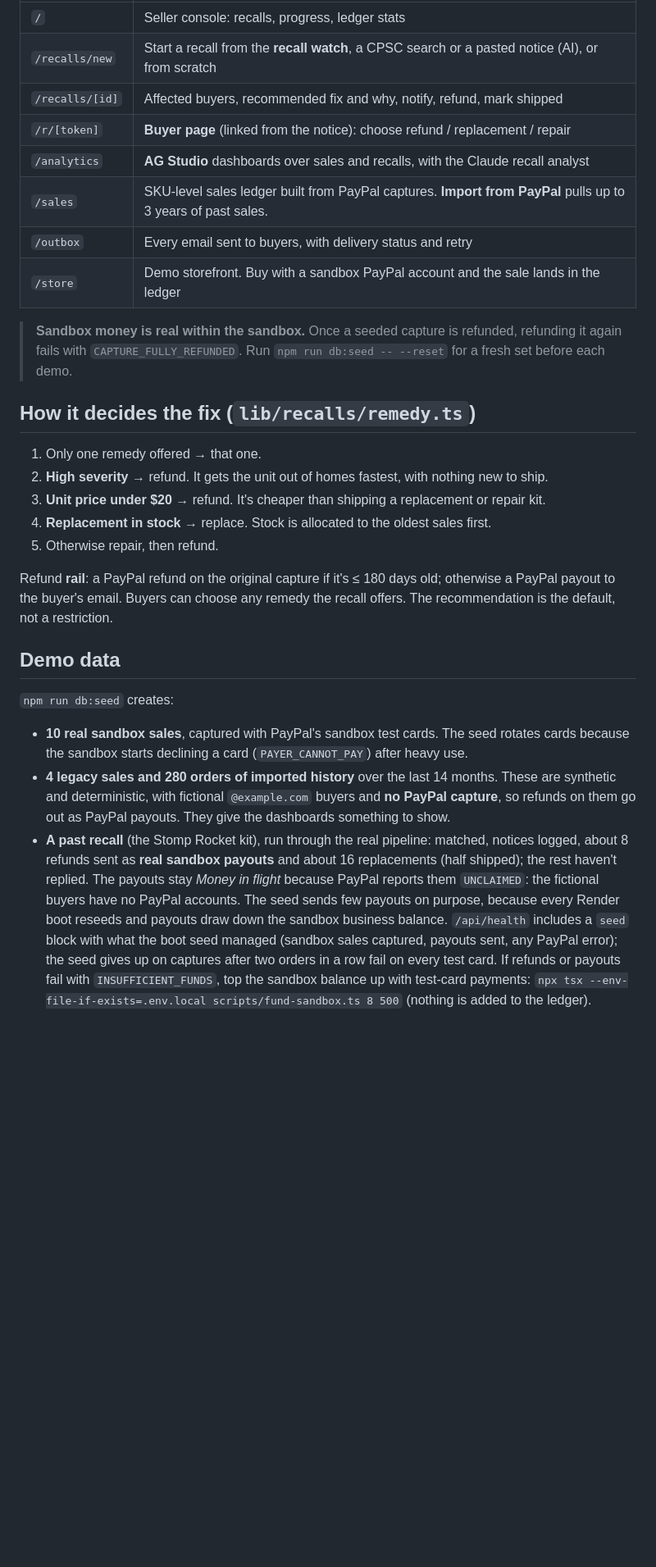
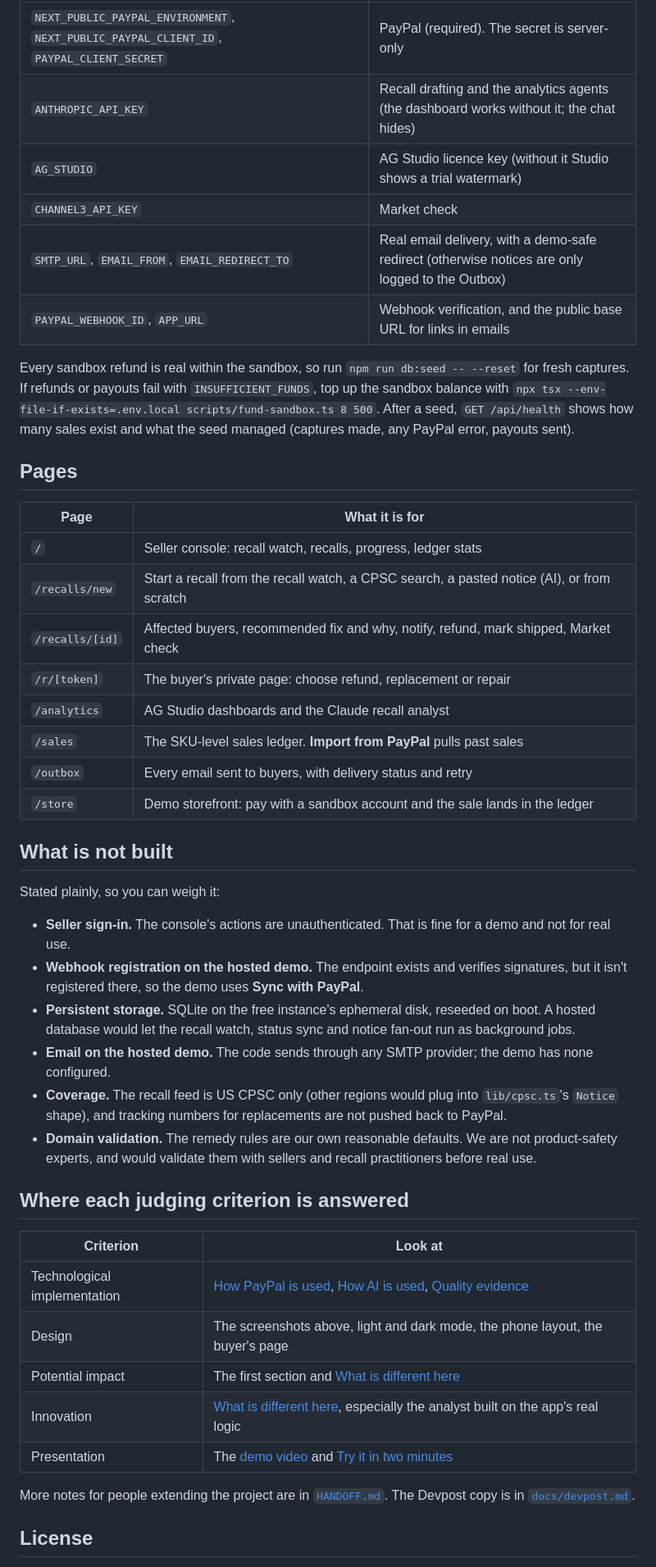
Before and after one commit to shiwani42/recall-desk, a Markdown page: README.md, the part around one of its changes. Shown at 82% size. Drawn GitHub-style; blank space fills up the shorter version.

```diff
--- a/README.md
+++ b/README.md
@@ -102,32 +147,48 @@ npm run dev                  # http://localhost:3000
 | --- | --- |
-| `/` | Seller console: recalls, progress, ledger stats |
-| `/recalls/new` | Start a recall from the **recall watch**, a CPSC search or a pasted notice (AI), or from scratch |
-| `/recalls/[id]` | Affected buyers, recommended fix and why, notify, refund, mark shipped |
-| `/r/[token]` | **Buyer page** (linked from the notice): choose refund / replacement / repair |
-| `/analytics` | **AG Studio** dashboards over sales and recalls, with the Claude recall analyst |
-| `/sales` | SKU-level sales ledger built from PayPal captures. **Import from PayPal** pulls up to 3 years of past sales. |
+| `NEXT_PUBLIC_PAYPAL_ENVIRONMENT`, `NEXT_PUBLIC_PAYPAL_CLIENT_ID`, `PAYPAL_CLIENT_SECRET` | PayPal (required). The secret is server-only |
+| `ANTHROPIC_API_KEY` | Recall drafting and the analytics agents (the dashboard works without it; the chat hides) |
+| `AG_STUDIO` | AG Studio licence key (without it Studio shows a trial watermark) |
+| `CHANNEL3_API_KEY` | Market check |
+| `SMTP_URL`, `EMAIL_FROM`, `EMAIL_REDIRECT_TO` | Real email delivery, with a demo-safe redirect (otherwise notices are only logged to the Outbox) |
+| `PAYPAL_WEBHOOK_ID`, `APP_URL` | Webhook verification, and the public base URL for links in emails |
+
+Every sandbox refund is real within the sandbox, so run `npm run db:seed -- --reset` for fresh captures. If refunds or payouts fail with `INSUFFICIENT_FUNDS`, top up the sandbox balance with `npx tsx --env-file-if-exists=.env.local scripts/fund-sandbox.ts 8 500`. After a seed, `GET /api/health` shows how many sales exist and what the seed managed (captures made, any PayPal error, payouts sent).
+
+## Pages
+
+| Page | What it is for |
+| --- | --- |
+| `/` | Seller console: recall watch, recalls, progress, ledger stats |
+| `/recalls/new` | Start a recall from the recall watch, a CPSC search, a pasted notice (AI), or from scratch |
+| `/recalls/[id]` | Affected buyers, recommended fix and why, notify, refund, mark shipped, Market check |
+| `/r/[token]` | The buyer's private page: choose refund, replacement or repair |
+| `/analytics` | AG Studio dashboards and the Claude recall analyst |
+| `/sales` | The SKU-level sales ledger. **Import from PayPal** pulls past sales |
 | `/outbox` | Every email sent to buyers, with delivery status and retry |
-| `/store` | Demo storefront. Buy with a sandbox PayPal account and the sale lands in the ledger |
+| `/store` | Demo storefront: pay with a sandbox account and the sale lands in the ledger |
 
-> **Sandbox money is real within the sandbox.** Once a seeded capture is refunded, refunding it again fails
-> with `CAPTURE_FULLY_REFUNDED`. Run `npm run db:seed -- --reset` for a fresh set before each demo.
+## What is not built
 
-## How it decides the fix (`lib/recalls/remedy.ts`)
+Stated plainly, so you can weigh it:
 
-1. Only one remedy offered → that one.
-2. **High severity** → refund. It gets the unit out of homes fastest, with nothing new to ship.
-3. **Unit price under $20** → refund. It's cheaper than shipping a replacement or repair kit.
-4. **Replacement in stock** → replace. Stock is allocated to the oldest sales first.
-5. Otherwise repair, then refund.
+- **Seller sign-in.** The console's actions are unauthenticated. That is fine for a demo and not for real use.
+- **Webhook registration on the hosted demo.** The endpoint exists and verifies signatures, but it isn't registered there, so the demo uses **Sync with PayPal**.
+- **Persistent storage.** SQLite on the free instance's ephemeral disk, reseeded on boot. A hosted database would let the recall watch, status sync and notice fan-out run as background jobs.
+- **Email on the hosted demo.** The code sends through any SMTP provider; the demo has none configured.
+- **Coverage.** The recall feed is US CPSC only (other regions would plug into `lib/cpsc.ts`'s `Notice` shape), and tracking numbers for replacements are not pushed back to PayPal.
+- **Domain validation.** The remedy rules are our own reasonable defaults. We are not product-safety experts, and would validate them with sellers and recall practitioners before real use.
 
-Refund **rail**: a PayPal refund on the original capture if it's ≤ 180 days old; otherwise a PayPal payout to the buyer's email.
-Buyers can choose any remedy the recall offers. The recommendation is the default, not a restriction.
+## Where each judging criterion is answered
 
-## Demo data
+| Criterion | Look at |
+| --- | --- |
+| Technological implementation | [How PayPal is used](#how-paypal-is-used), [How AI is used](#how-ai-is-used), [Quality evidence](#quality-evidence) |
+| Design | The screenshots above, light and dark mode, the phone layout, the buyer's page |
+| Potential impact | The first section and [What is different here](#what-is-different-here) |
+| Innovation | [What is different here](#what-is-different-here), especially the analyst built on the app's real logic |
+| Presentation | The [demo video](https://youtu.be/Kse_1R138iQ) and [Try it in two minutes](#try-it-in-two-minutes-no-credentials) |
 
-`npm run db:seed` creates:
+More notes for people extending the project are in [`HANDOFF.md`](HANDOFF.md). The Devpost copy is in [`docs/devpost.md`](docs/devpost.md).
 
-- **10 real sandbox sales**, captured with PayPal's sandbox test cards. The seed rotates cards because the sandbox starts declining a card (`PAYER_CANNOT_PAY`) after heavy use.
-- **4 legacy sales and 280 orders of imported history** over the last 14 months. These are synthetic and deterministic, with fictional `@example.com` buyers and **no PayPal capture**, so refunds on them go out as PayPal payouts. They give the dashboards something to show.
-- **A past recall** (the Stomp Rocket kit), run through the real pipeline: matched, notices logged, about 8 refunds sent as **real sandbox payouts** and about 16 replacements (half shipped); the rest haven't replied. The payouts stay *Money in flight* because PayPal reports them `UNCLAIMED`: the fictional buyers have no PayPal accounts. The seed sends few payouts on purpose, because every Render boot reseeds and payouts draw down the sandbox business balance. `/api/health` includes a `seed` block with what the boot seed managed (sandbox sales captured, payouts sent, any PayPal error); the seed gives up on captures after two orders in a row fail on every test card. If refunds or payouts fail with `INSUFFICIENT_FUNDS`, top the sandbox balance up with test-card payments: `npx tsx --env-file-if-exists=.env.local scripts/fund-sandbox.ts 8 500` (nothing is added to the ledger).
+## License
 
```
Also changed, not shown: other parts of README.md (+112 -141 lines), docs/images/analytics.png (added), docs/images/buyer-page.png (added), docs/images/demo-video.png (added), docs/images/recall-page.png (added).
